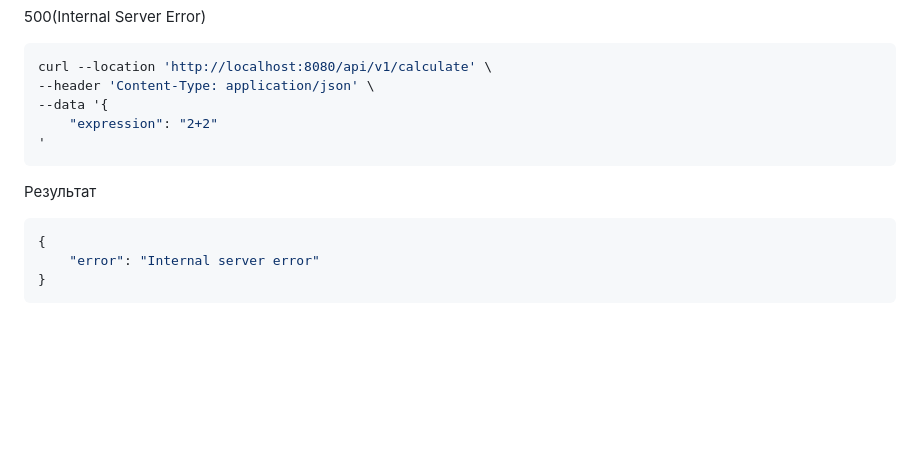
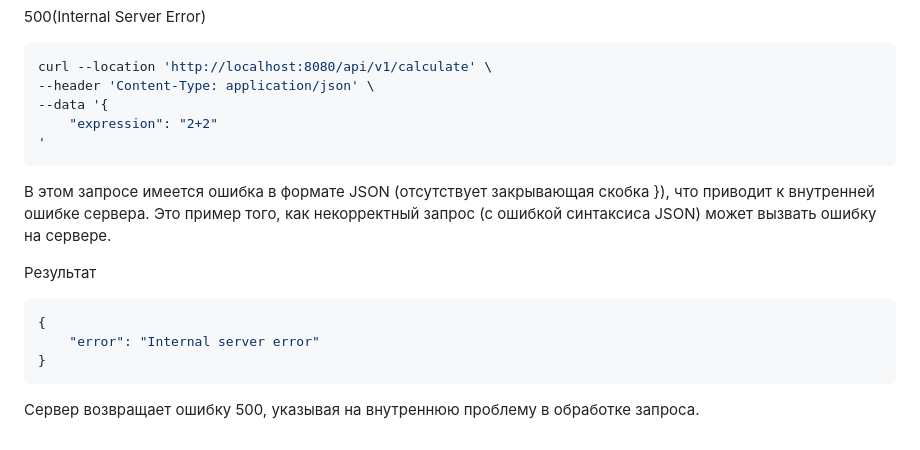
Before and after one commit to gtrmalay/HTTP-Calculator, a Markdown page: README.md, the part around one of its changes. Drawn GitHub-style; blank space fills up the shorter version.

````diff
--- a/README.md
+++ b/README.md
@@ -102,9 +120,13 @@ curl --location 'http://localhost:8080/api/v1/calculate' \
     "expression": "2+2"
 '
 ```
+В этом запросе имеется ошибка в формате JSON (отсутствует закрывающая скобка }), что приводит к внутренней ошибке сервера.
+Это пример того, как некорректный запрос (с ошибкой синтаксиса JSON) может вызвать ошибку на сервере.
+
 Результат
 ```shell
 {
     "error": "Internal server error"
 }
 ```
+Сервер возвращает ошибку 500, указывая на внутреннюю проблему в обработке запроса.
````
Also changed, not shown: other parts of README.md (+20 -2 lines).
